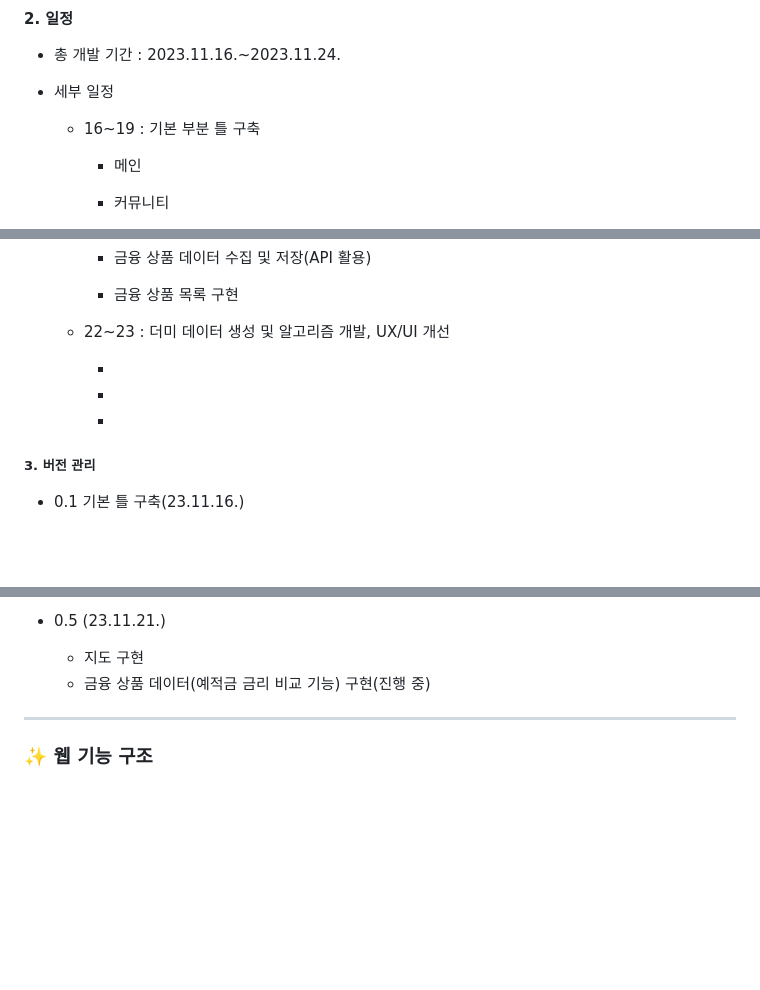
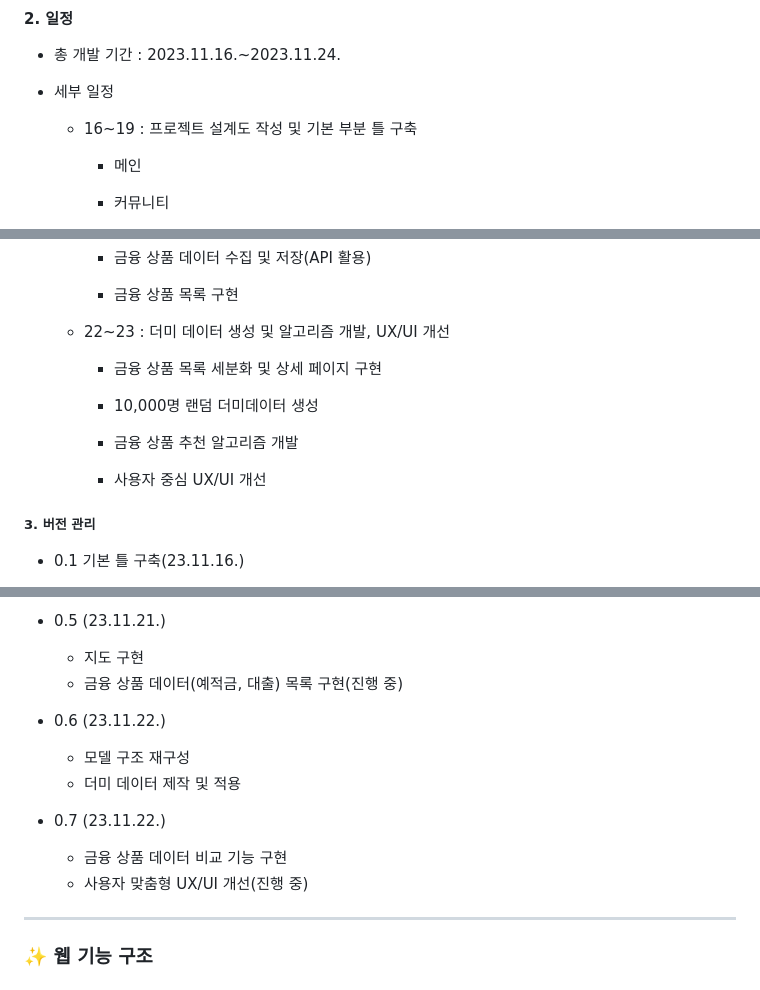
Before and after one commit to minimimin/FinancePJT_with_sim, a Markdown page: README.md, 3 parts joined by grey strips. Drawn GitHub-style; blank space fills up the shorter version.

Commit message:
231123_readme

```diff
--- a/README.md
+++ b/README.md
@@ -22,7 +22,7 @@
 
 - 세부 일정
 
-  - 16~19 : 기본 부분 틀 구축
+  - 16~19 : 프로젝트 설계도 작성 및 기본 부분 틀 구축
 
     - 메인
 
@@ -46,11 +46,13 @@
 
   - 22~23 : 더미 데이터 생성 및 알고리즘 개발, UX/UI 개선
 
-    -
+    - 금융 상품 목록 세분화 및 상세 페이지 구현
 
-    -
+    - 10,000명 랜덤 더미데이터 생성
 
-    -
+    - 금융 상품 추천 알고리즘 개발
+
+    - 사용자 중심 UX/UI 개선
 
 
 ##### 3. 버전 관리
@@ -81,7 +83,17 @@
 - 0.5 (23.11.21.)
 
   - 지도 구현
-  - 금융 상품 데이터(예적금 금리 비교 기능) 구현(진행 중)
+  - 금융 상품 데이터(예적금, 대출) 목록 구현(진행 중)
+
+- 0.6 (23.11.22.)
+
+  - 모델 구조 재구성
+  - 더미 데이터 제작 및 적용
+
+- 0.7 (23.11.22.)
+
+  - 금융 상품 데이터 비교 기능 구현
+  - 사용자 맞춤형 UX/UI 개선(진행 중)
 
 ---
 
```
Also changed, not shown: other parts of README.md (+1 -1 lines).
